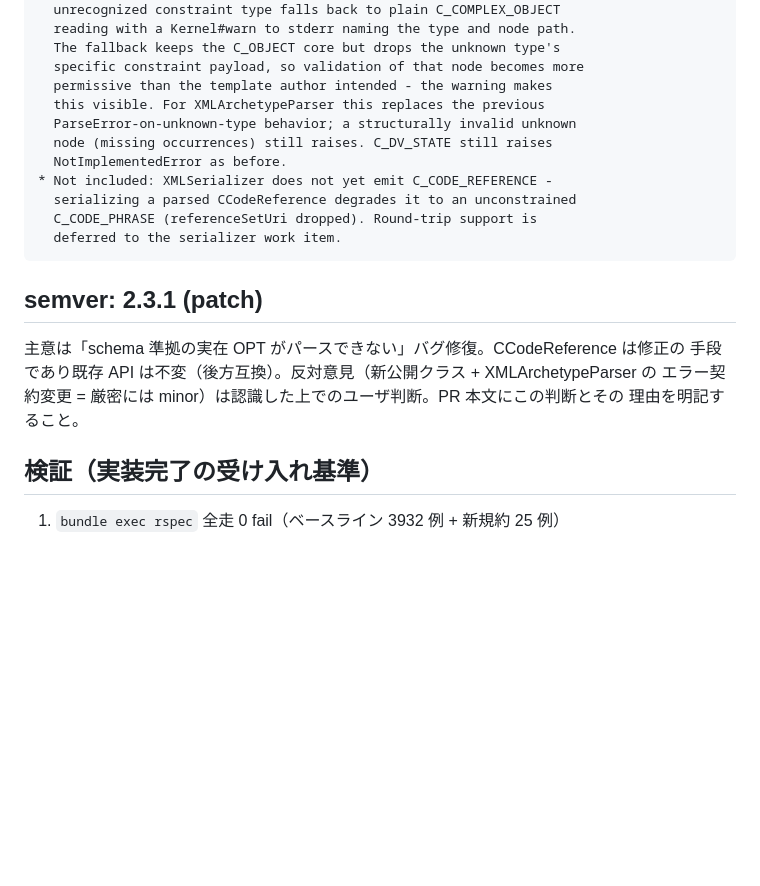
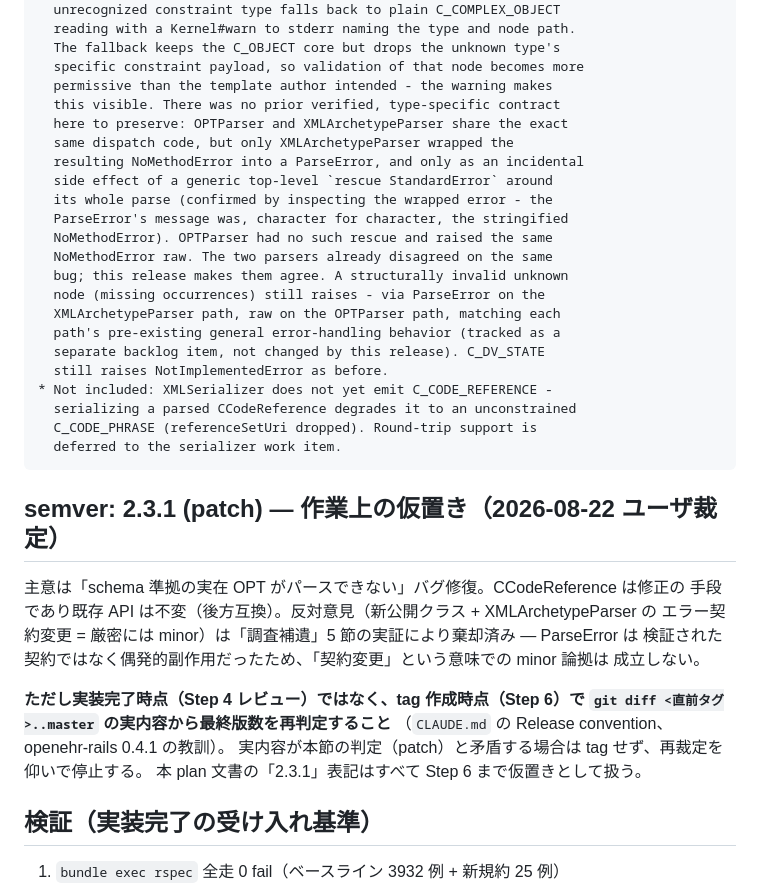
Before and after one commit to skoba/openehr-ruby, a Markdown page: docs/design/fix-c-code-reference-plan.md, the part around one of its changes. GitHub-like rendering; blank space fills up the shorter version.

````diff
--- a/docs/design/fix-c-code-reference-plan.md
+++ b/docs/design/fix-c-code-reference-plan.md
@@ -559,22 +592,40 @@ or other unknown constraint child types.
   The fallback keeps the C_OBJECT core but drops the unknown type's
   specific constraint payload, so validation of that node becomes more
   permissive than the template author intended - the warning makes
-  this visible. For XMLArchetypeParser this replaces the previous
-  ParseError-on-unknown-type behavior; a structurally invalid unknown
-  node (missing occurrences) still raises. C_DV_STATE still raises
-  NotImplementedError as before.
+  this visible. There was no prior verified, type-specific contract
+  here to preserve: OPTParser and XMLArchetypeParser share the exact
+  same dispatch code, but only XMLArchetypeParser wrapped the
+  resulting NoMethodError into a ParseError, and only as an incidental
+  side effect of a generic top-level `rescue StandardError` around
+  its whole parse (confirmed by inspecting the wrapped error - the
+  ParseError's message was, character for character, the stringified
+  NoMethodError). OPTParser had no such rescue and raised the same
+  NoMethodError raw. The two parsers already disagreed on the same
+  bug; this release makes them agree. A structurally invalid unknown
+  node (missing occurrences) still raises - via ParseError on the
+  XMLArchetypeParser path, raw on the OPTParser path, matching each
+  path's pre-existing general error-handling behavior (tracked as a
+  separate backlog item, not changed by this release). C_DV_STATE
+  still raises NotImplementedError as before.
 * Not included: XMLSerializer does not yet emit C_CODE_REFERENCE -
   serializing a parsed CCodeReference degrades it to an unconstrained
   C_CODE_PHRASE (referenceSetUri dropped). Round-trip support is
   deferred to the serializer work item.
 ```
 
-## semver: **2.3.1 (patch)**
+## semver: **2.3.1 (patch)** — 作業上の仮置き（2026-08-22 ユーザ裁定）
 
 主意は「schema 準拠の実在 OPT がパースできない」バグ修復。CCodeReference は修正の
 手段であり既存 API は不変（後方互換）。反対意見（新公開クラス + XMLArchetypeParser の
-エラー契約変更 = 厳密には minor）は認識した上でのユーザ判断。PR 本文にこの判断とその
-理由を明記すること。
+エラー契約変更 = 厳密には minor）は「調査補遺」5 節の実証により棄却済み — ParseError は
+検証された契約ではなく偶発的副作用だったため、「契約変更」という意味での minor 論拠は
+成立しない。
+
+**ただし実装完了時点（Step 4 レビュー）ではなく、tag 作成時点（Step 6）で
+`git diff <直前タグ>..master` の実内容から最終版数を再判定すること**
+（`CLAUDE.md` の Release convention、openehr-rails 0.4.1 の教訓）。
+実内容が本節の判定（patch）と矛盾する場合は tag せず、再裁定を仰いで停止する。
+本 plan 文書の「2.3.1」表記はすべて Step 6 まで仮置きとして扱う。
 
 ## 検証（実装完了の受け入れ基準）
 
````
Also changed, not shown: other parts of docs/design/fix-c-code-reference-plan.md (+42 -9 lines).
